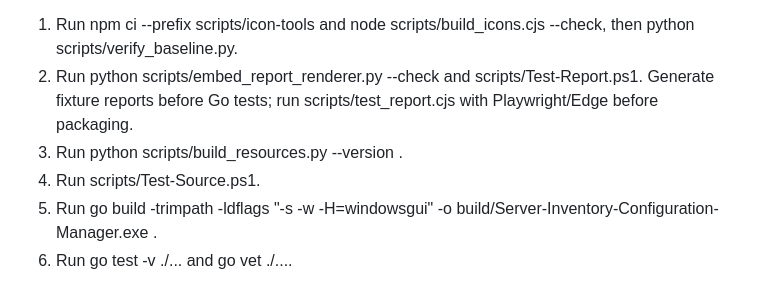
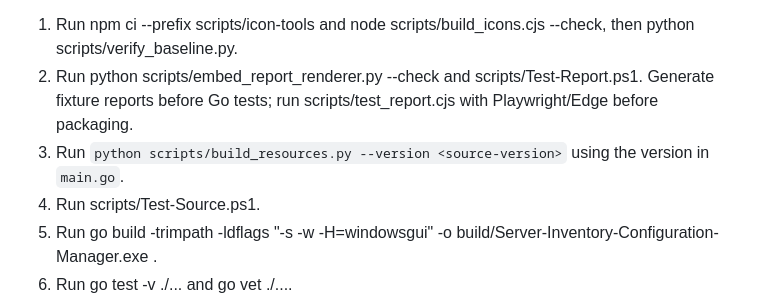
Before and after one commit to TechSavage1989/Server-Inventory-Configuration-Manager, a Markdown page: README.md, the part around the change. Drawn GitHub-style; folded sections open.

Commit message:
docs: keep build version placeholder visible in Markdown

```diff
--- a/README.md
+++ b/README.md
@@ -78,7 +78,7 @@ Requires Go 1.20.14, Python 3, Node.js 22 for build-only icon rendering, and Win
 
 1. Run npm ci --prefix scripts/icon-tools and node scripts/build_icons.cjs --check, then python scripts/verify_baseline.py.
 2. Run python scripts/embed_report_renderer.py --check and scripts/Test-Report.ps1. Generate fixture reports before Go tests; run scripts/test_report.cjs with Playwright/Edge before packaging.
-3. Run python scripts/build_resources.py --version <source-version>.
+3. Run `python scripts/build_resources.py --version <source-version>` using the version in `main.go`.
 4. Run scripts/Test-Source.ps1.
 5. Run go build -trimpath -ldflags "-s -w -H=windowsgui" -o build/Server-Inventory-Configuration-Manager.exe .
 6. Run go test -v ./... and go vet ./....
```
